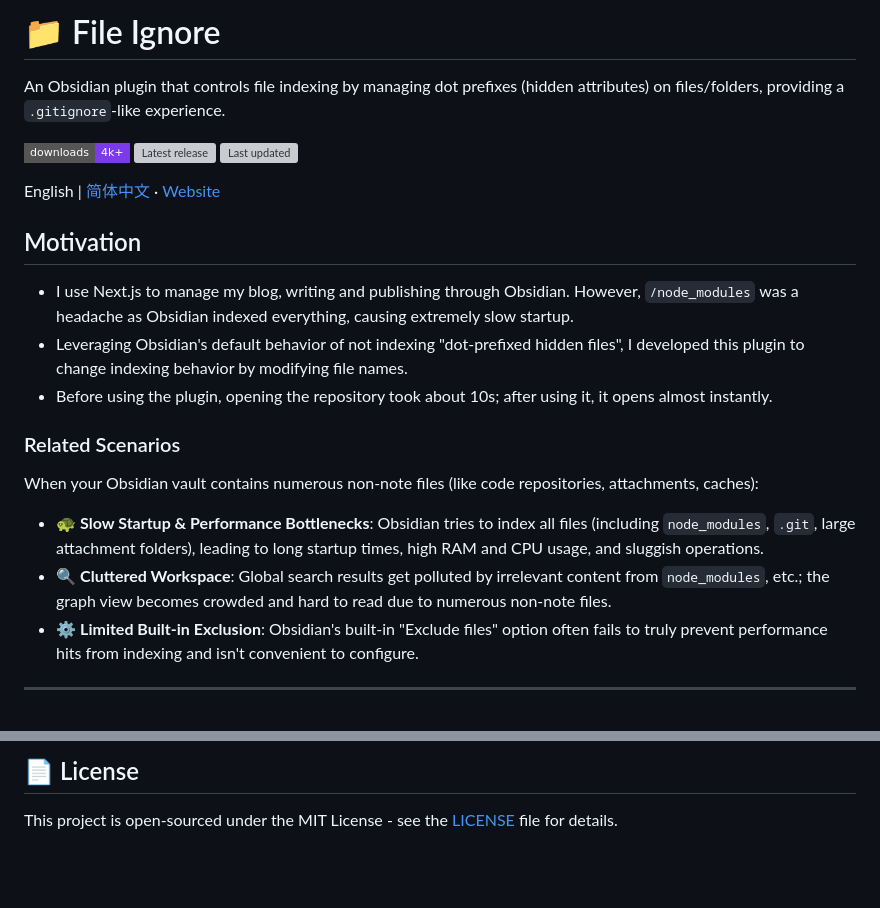
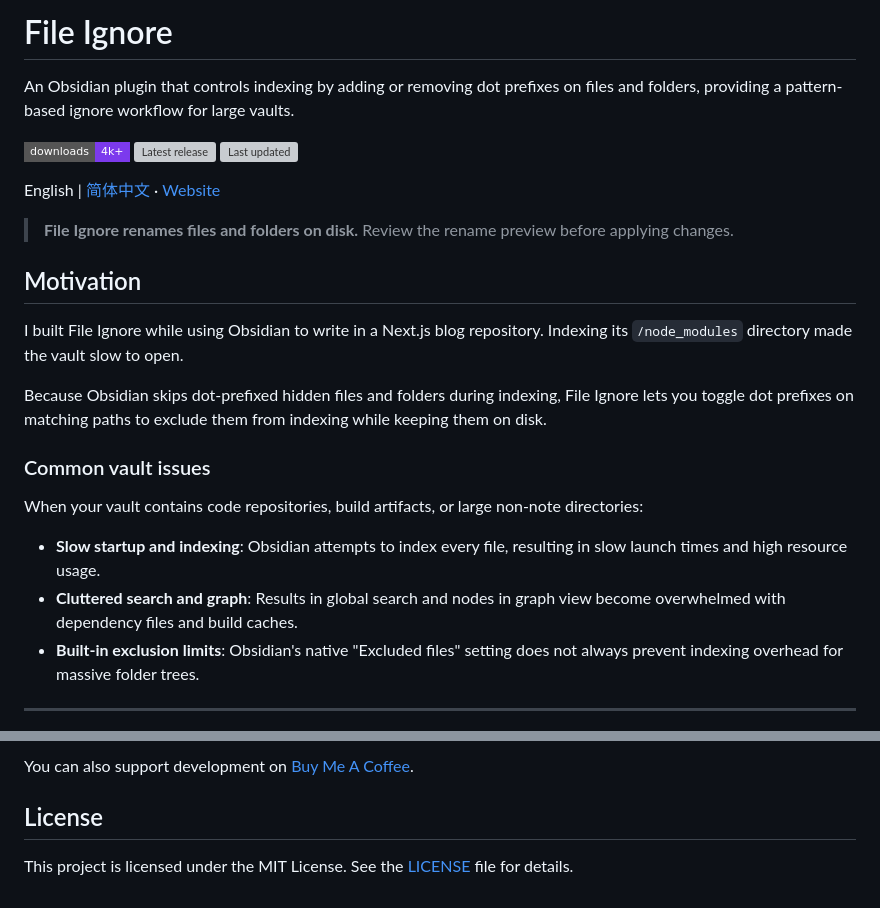
Before and after one commit to Feng6611/Obsidian-File-Ignore, a Markdown page: README.md, 2 parts joined by grey strips. Rendered like a GitHub page; badges without logos; blank space fills up the shorter version; grey boxes are pictures that could not be loaded.

```diff
--- a/README.md
+++ b/README.md
@@ -1,6 +1,6 @@
-# 📁 File Ignore
+# File Ignore
 
-An Obsidian plugin that controls file indexing by managing dot prefixes (hidden attributes) on files/folders, providing a `.gitignore`-like experience.
+An Obsidian plugin that controls indexing by adding or removing dot prefixes on files and folders, providing a pattern-based ignore workflow for large vaults.
 
 <p>
   <a href="https://community.obsidian.md/plugins/file-ignore"><img alt="Downloads" src="https://img.shields.io/badge/downloads-4k%2B-7c3aed?logo=obsidian&logoColor=white&style=flat-square"></a>
@@ -10,19 +10,21 @@ An Obsidian plugin that controls file indexing by managing dot prefixes (hidden
 
 English | [简体中文](README-zh.md) · [Website](https://obsidian-file-ignore.kkuk.dev)
 
+> **File Ignore renames files and folders on disk.** Review the rename preview before applying changes.
+
 ## Motivation
 
-- I use Next.js to manage my blog, writing and publishing through Obsidian. However, `/node_modules` was a headache as Obsidian indexed everything, causing extremely slow startup.
-- Leveraging Obsidian's default behavior of not indexing "dot-prefixed hidden files", I developed this plugin to change indexing behavior by modifying file names.
-- Before using the plugin, opening the repository took about 10s; after using it, it opens almost instantly.
+I built File Ignore while using Obsidian to write in a Next.js blog repository. Indexing its `/node_modules` directory made the vault slow to open.
 
-### Related Scenarios
+Because Obsidian skips dot-prefixed hidden files and folders during indexing, File Ignore lets you toggle dot prefixes on matching paths to exclude them from indexing while keeping them on disk.
 
-When your Obsidian vault contains numerous non-note files (like code repositories, attachments, caches):
+### Common vault issues
 
-*   🐢 **Slow Startup & Performance Bottlenecks**: Obsidian tries to index all files (including `node_modules`, `.git`, large attachment folders), leading to long startup times, high RAM and CPU usage, and sluggish operations.
-*   🔍 **Cluttered Workspace**: Global search results get polluted by irrelevant content from `node_modules`, etc.; the graph view becomes crowded and hard to read due to numerous non-note files.
-*   ⚙️ **Limited Built-in Exclusion**: Obsidian's built-in "Exclude files" option often fails to truly prevent performance hits from indexing and isn't convenient to configure.
+When your vault contains code repositories, build artifacts, or large non-note directories:
+
+- **Slow startup and indexing**: Obsidian attempts to index every file, resulting in slow launch times and high resource usage.
+- **Cluttered search and graph**: Results in global search and nodes in graph view become overwhelmed with dependency files and build caches.
+- **Built-in exclusion limits**: Obsidian's native "Excluded files" setting does not always prevent indexing overhead for massive folder trees.
 
 ---
 
@@ -97,4 +100,6 @@ You can also support me by buying me a coffee: [Buy Me A Coffee](https://buymeac
 
-## 📄 License
+You can also support development on [Buy Me A Coffee](https://buymeacoffee.com/kkuk).
 
-This project is open-sourced under the MIT License - see the [LICENSE](LICENSE) file for details.
+## License
+
+This project is licensed under the MIT License. See the [LICENSE](LICENSE) file for details.
```
Also changed, not shown: other parts of README.md (+40 -39 lines).
